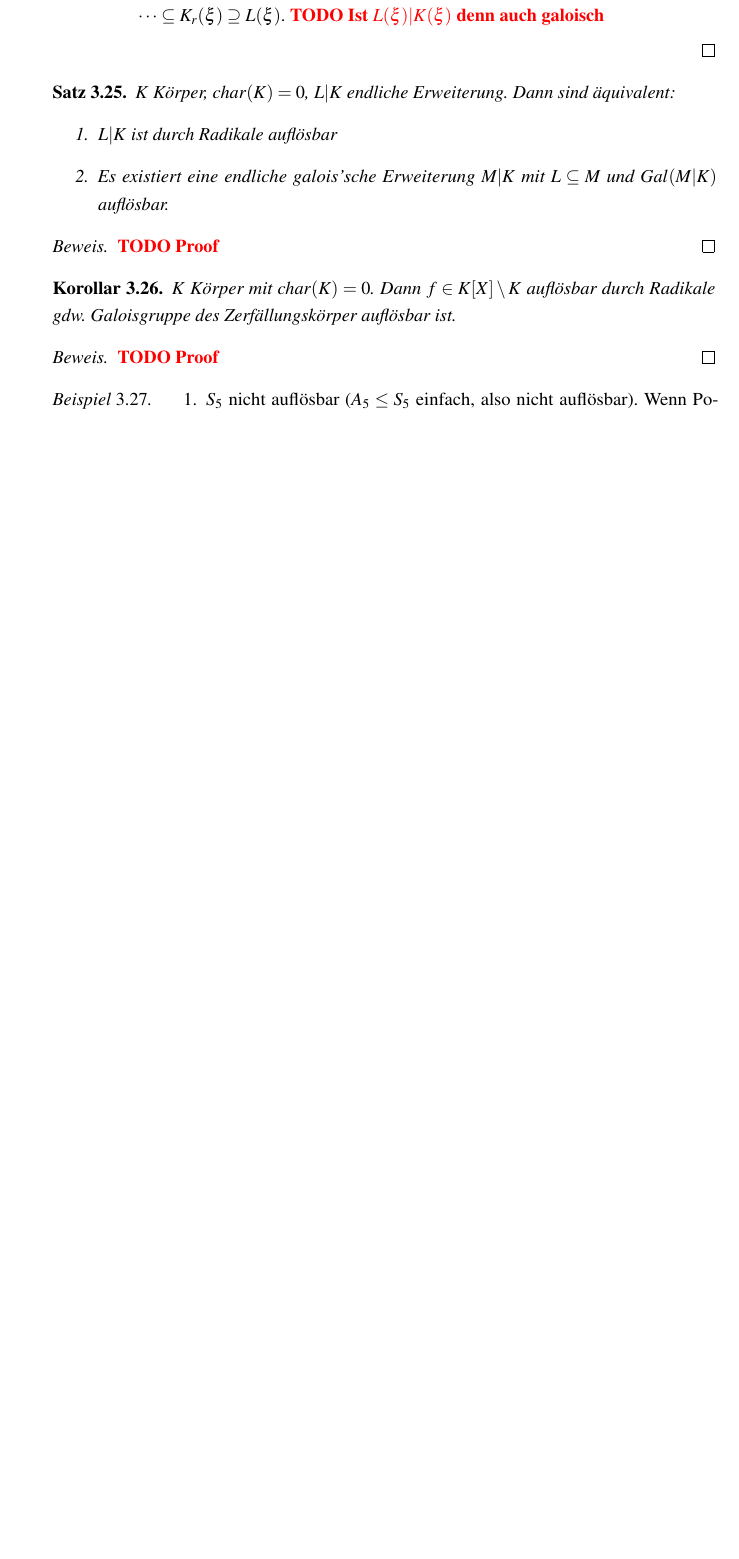
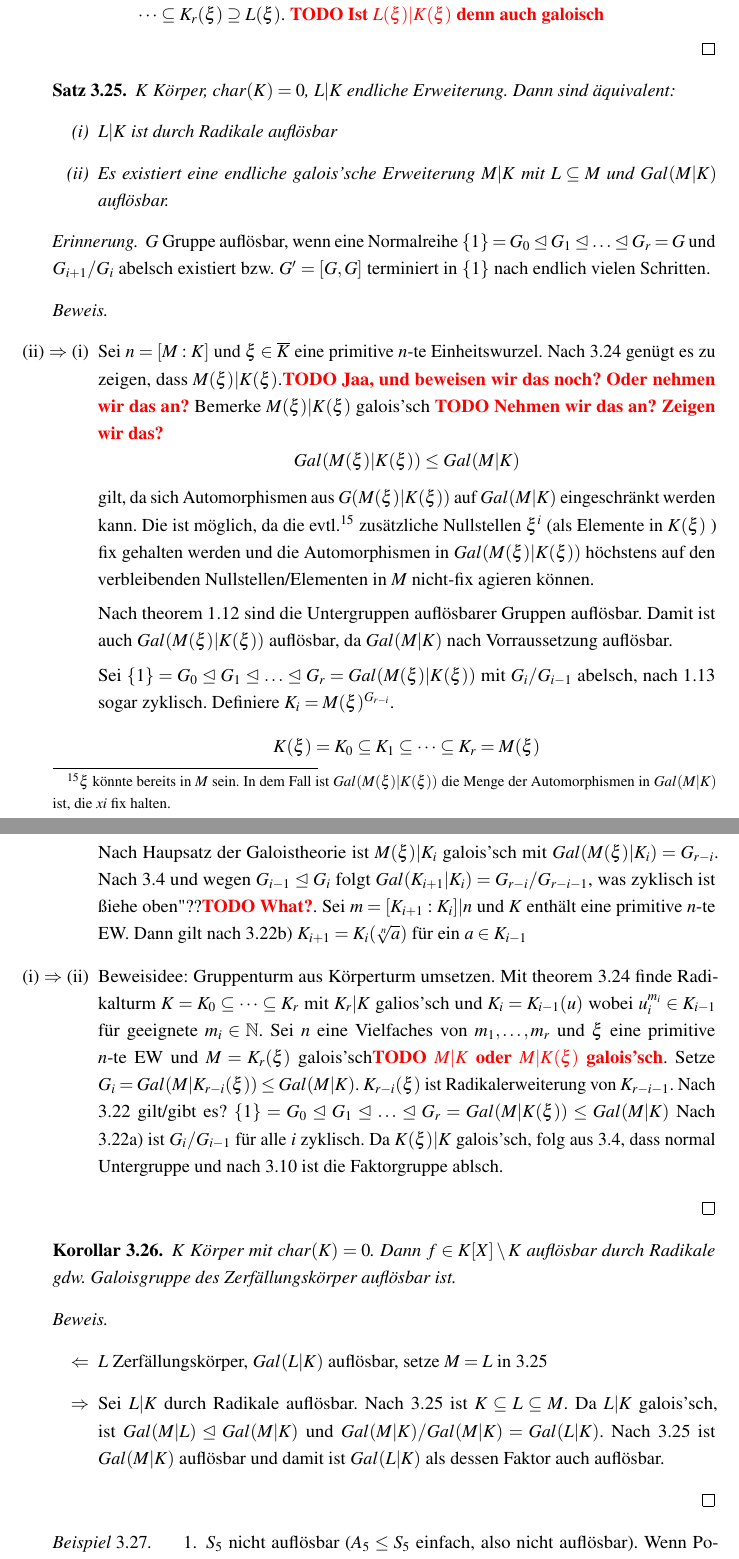
Before and after one commit to PetrusBellmonte/AlgebraSkript, a LaTeX document (main.tex, which reads sections/section3.tex): part of page 34 of 34 before the commit and two parts of pages 34 and 35 of 35 after it, the two joined at a grey line, cut so that both start at the same text, the shorter picture padded with empty space. Compiled offline with pdfLaTeX.

Commit message:
Add lecture proofs 15.12

```diff
--- a/sections/section3.tex
+++ b/sections/section3.tex
@@ -544,22 +544,60 @@ VL vom 15.12.2023:
     \end{enumerate}
 \end{proof}
 
-\begin{theorem}
+\begin{theorem}\label{theo:3.25}
     $K$ Körper, $char(K)=0$, $L|K$ endliche Erweiterung. Dann sind äquivalent:
-    \begin{enumerate}
+    \begin{enumerate}[label=(\roman*)]
         \item $L|K$ ist durch Radikale auflösbar
         \item Es existiert eine endliche galois'sche Erweiterung $M|K$ mit $L\subseteq M$ und $Gal(M|K)$ auflösbar.
     \end{enumerate}
 \end{theorem}
-\begin{proof}
-    \TODO[Proof]
+\begin{reminder*}
+    $G$ Gruppe auflösbar, wenn eine Normalreihe $\trivGO=G_0\nteq G_1 \nteq\dots\nteq G_r = G$ und $G_{i+1}/G_i$ abelsch existiert bzw. $G' = [G,G]$ terminiert in $\trivGO$ nach endlich vielen Schritten.
+\end{reminder*}
+\begin{proof} $ $
+    \begin{itemize}
+        \item[(ii) $\Rightarrow$ (i)]
+        Sei $n=[M:K]$ und $\xi\in\overline{K}$ eine primitive $n$-te Einheitswurzel.
+        Nach \ref{theo:3.24} genügt es zu zeigen, dass $M(\xi)|K(\xi)$.\TODO[Jaa, und beweisen wir das noch? Oder nehmen wir das an?]
+        Bemerke $M(\xi)|K(\xi)$ galois'sch \TODO[Nehmen wir das an? Zeigen wir das?]
+        $$Gal(M(\xi)|K(\xi)) \leq Gal(M|K)$$
+        gilt, da sich Automorphismen aus $G(M(\xi)|K(\xi))$ auf $Gal(M|K)$ eingeschränkt werden kann.
+        Die ist möglich, da die evtl.\footnote{$\xi$ könnte bereits in $M$ sein. In dem Fall ist $Gal(M(\xi)|K(\xi))$ die Menge der Automorphismen in $Gal(M|K)$ ist, die $xi$ fix halten.} zusätzliche Nullstellen $\xi^i$ (als Elemente in $K(\xi)$ ) fix gehalten werden und die Automorphismen in $Gal(M(\xi)|K(\xi))$ höchstens auf den verbleibenden Nullstellen/Elementen in $M$ nicht-fix agieren können.
+
+        Nach \cref{theo:1.12} sind die Untergruppen auflösbarer Gruppen auflösbar. Damit ist auch $Gal(M(\xi)|K(\xi))$ auflösbar, da $Gal(M|K)$ nach Vorraussetzung auflösbar.
+
+        Sei $\trivGO = G_0\nteq G_1\nteq \dots\nteq G_r = Gal(M(\xi)|K(\xi))$ mit $G_i/G_{i-1}$ abelsch, nach \ref{theo:1.13} sogar zyklisch.
+        Definiere $K_i=M(\xi)^{G_{r-i}}$.
+        $$K(\xi) = K_0\subseteq K_1\subseteq \dots\subseteq K_r = M(\xi)$$
+        Nach Haupsatz der Galoistheorie ist $M(\xi)|K_i$ galois'sch mit $Gal(M(\xi)|K_i) = G_{r-i}$.
+        Nach \ref{theo:3.4} und wegen $G_{i-1}\nteq G_i$ folgt $Gal(K_{i+1}|K_i) = G_{r-i}/G_{r-i-1}$, was zyklisch ist "siehe oben"??\TODO[What?].
+        Sei $m=[K_{i+1}:K_i]|n$ und $K$ enthält eine primitive $n$-te EW.
+        Dann gilt nach 3.22b) $K_{i+1}=K_i(\sqrt[n]{a})$ für ein $a\in K_{i-1}$
+        \item[(i) $\Rightarrow$ (ii)]
+        Beweisidee: Gruppenturm aus Körperturm umsetzen.
+        Mit \cref{theo:3.24} finde Radikalturm $K=K_0\subseteq\dots\subseteq K_r$ mit $K_r|K$ galios'sch und $K_i=K_{i-1}(u)$ wobei $u_i^{m_i}\in K_{i-1}$ für geeignete $m_i\in \N$.
+        Sei $n$ eine Vielfaches von $m_1,\dots,m_r$ und $\xi$ eine primitive $n$-te EW und $M=K_r(\xi)$ galois'sch\TODO[$M|K$ oder $M|K(\xi)$ galois'sch].
+        Setze $G_i = Gal(M|K_{r-i}(\xi))\leq Gal(M|K)$.
+        $K_{r-i}(\xi)$ ist Radikalerweiterung von $K_{r-i-1}$.
+        Nach \ref{theo:3.22} gilt/gibt es? $\trivGO=G_0\nteq G_1\nteq \dots \nteq G_r = Gal(M|K(\xi))\leq Gal(M|K)$
+        Nach \ref{theo:3.22}a) ist $G_i/G_{i-1}$ für alle $i$ zyklisch.
+        Da $K(\xi)|K$ galois'sch, folg aus \ref{theo:3.4}, dass normal Untergruppe und nach \ref{theo:3.10} ist die Faktorgruppe ablsch.
+    \end{itemize}
 \end{proof}
 
 \begin{corollary}
     $K$ Körper mit $char(K)=0$. Dann $f\in K[X]\setminus K$ auflösbar durch Radikale gdw. Galoisgruppe des Zerfällungskörper auflösbar ist.
 \end{corollary}
-\begin{proof}
-    \TODO[Proof]
+\begin{proof} $ $
+    \begin{itemize}
+        \item[$\Leftarrow$]
+        $L$ Zerfällungskörper, $Gal(L|K)$ auflösbar, setze $M=L$ in \ref{theo:3.25}
+        \item[$\Rightarrow$]
+        Sei $L|K$ durch Radikale auflösbar.
+        Nach \ref{theo:3.25} ist $K\subseteq L \subseteq M$.
+        Da $L|K$ galois'sch, ist $Gal(M|L)\nteq Gal(M|K)$ und $Gal(M|K)/Gal(M|K) = Gal(L|K)$.
+        Nach \ref{theo:3.25} ist $Gal(M|K)$ auflösbar und damit ist $Gal(L|K)$ als dessen Faktor auch auflösbar.
+    \end{itemize}
 \end{proof}
 
 \begin{example}
```
Also changed, not shown: sections/section1.tex (+2 -2 lines), sections/section2.tex (+1 -1 lines), sections/section3.tex (8 more changed lines).
